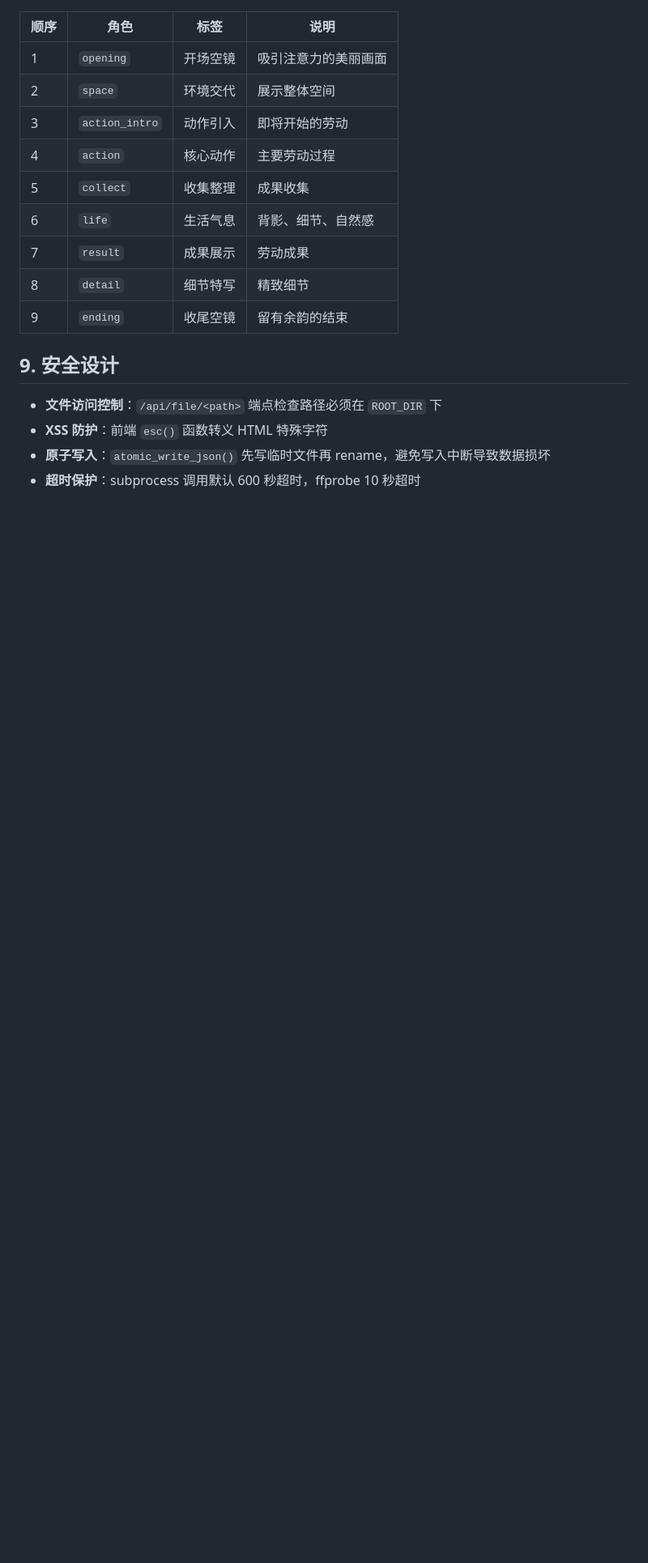
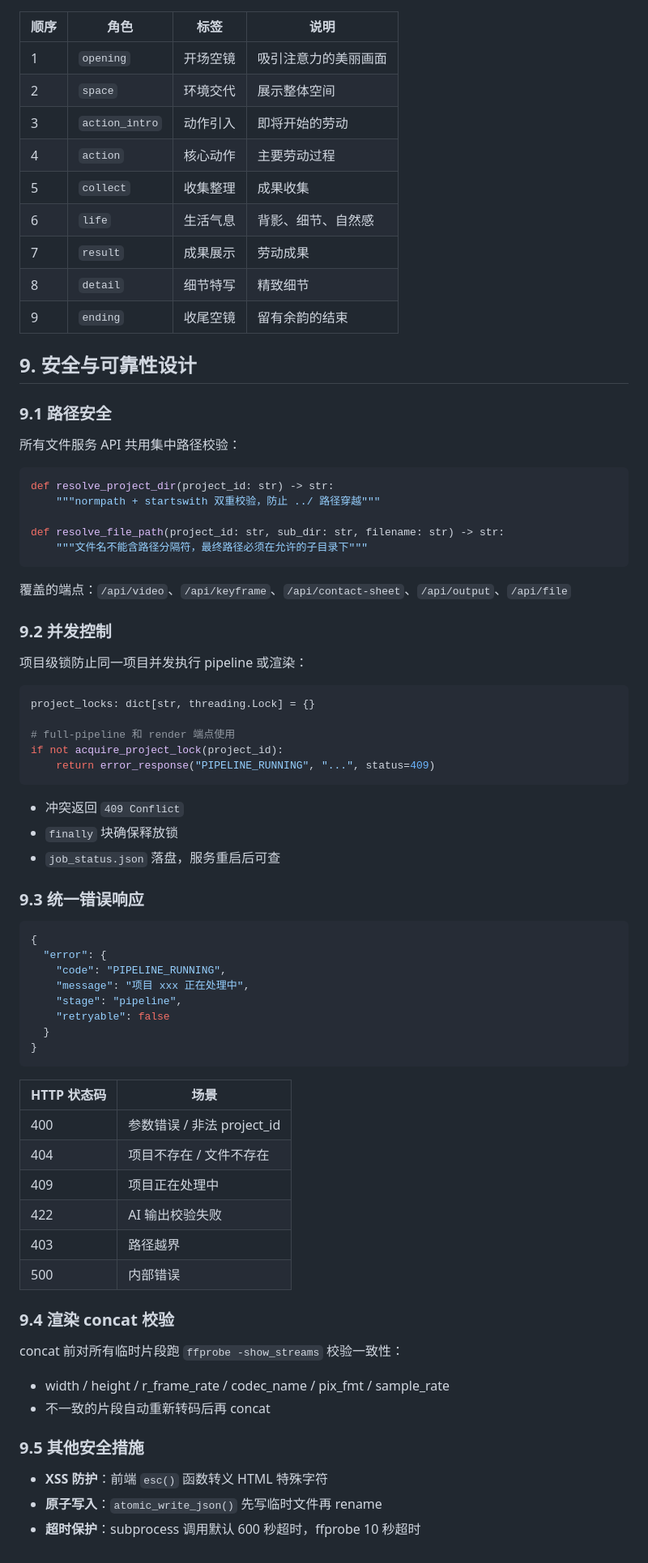
Before and after one commit to zhkn/vibe-video, a Markdown page: docs/architecture.md, the part around the change. Shown at 81% size. Rendered like a GitHub page; blank space fills up the shorter version.

Commit message:
docs: 架构文档补充 P1 安全与可靠性设计
新增章节 9.1-9.5:
- 路径安全: resolve_project_dir / resolve_file_path
- 并发控制: 项目级锁 + 409 Conflict
- 统一错误响应: code/message/stage/retryable
- 渲染 concat 校验: ffprobe 一致性检查
- 其他: XSS/原子写入/超时保护

Co-Authored-By: Claude Opus 4.8 <noreply@anthropic.com>

````diff
--- a/docs/architecture.md
+++ b/docs/architecture.md
@@ -372,9 +372,68 @@ fallback                 — _fallback_visual_analysis() 生成默认值
 | 8 | `detail` | 细节特写 | 精致细节 |
 | 9 | `ending` | 收尾空镜 | 留有余韵的结束 |
 
-## 9. 安全设计
+## 9. 安全与可靠性设计
 
-- **文件访问控制**：`/api/file/<path>` 端点检查路径必须在 `ROOT_DIR` 下
+### 9.1 路径安全
+
+所有文件服务 API 共用集中路径校验：
+
+```python
+def resolve_project_dir(project_id: str) -> str:
+    """normpath + startswith 双重校验，防止 ../ 路径穿越"""
+
+def resolve_file_path(project_id: str, sub_dir: str, filename: str) -> str:
+    """文件名不能含路径分隔符，最终路径必须在允许的子目录下"""
+```
+
+覆盖的端点：`/api/video`、`/api/keyframe`、`/api/contact-sheet`、`/api/output`、`/api/file`
+
+### 9.2 并发控制
+
+项目级锁防止同一项目并发执行 pipeline 或渲染：
+
+```python
+project_locks: dict[str, threading.Lock] = {}
+
+# full-pipeline 和 render 端点使用
+if not acquire_project_lock(project_id):
+    return error_response("PIPELINE_RUNNING", "...", status=409)
+```
+
+- 冲突返回 `409 Conflict`
+- `finally` 块确保释放锁
+- `job_status.json` 落盘，服务重启后可查
+
+### 9.3 统一错误响应
+
+```json
+{
+  "error": {
+    "code": "PIPELINE_RUNNING",
+    "message": "项目 xxx 正在处理中",
+    "stage": "pipeline",
+    "retryable": false
+  }
+}
+```
+
+| HTTP 状态码 | 场景 |
+|------------|------|
+| 400 | 参数错误 / 非法 project_id |
+| 404 | 项目不存在 / 文件不存在 |
+| 409 | 项目正在处理中 |
+| 422 | AI 输出校验失败 |
+| 403 | 路径越界 |
+| 500 | 内部错误 |
+
+### 9.4 渲染 concat 校验
+
+concat 前对所有临时片段跑 `ffprobe -show_streams` 校验一致性：
+- width / height / r_frame_rate / codec_name / pix_fmt / sample_rate
+- 不一致的片段自动重新转码后再 concat
+
+### 9.5 其他安全措施
+
 - **XSS 防护**：前端 `esc()` 函数转义 HTML 特殊字符
-- **原子写入**：`atomic_write_json()` 先写临时文件再 rename，避免写入中断导致数据损坏
+- **原子写入**：`atomic_write_json()` 先写临时文件再 rename
 - **超时保护**：subprocess 调用默认 600 秒超时，ffprobe 10 秒超时
````
